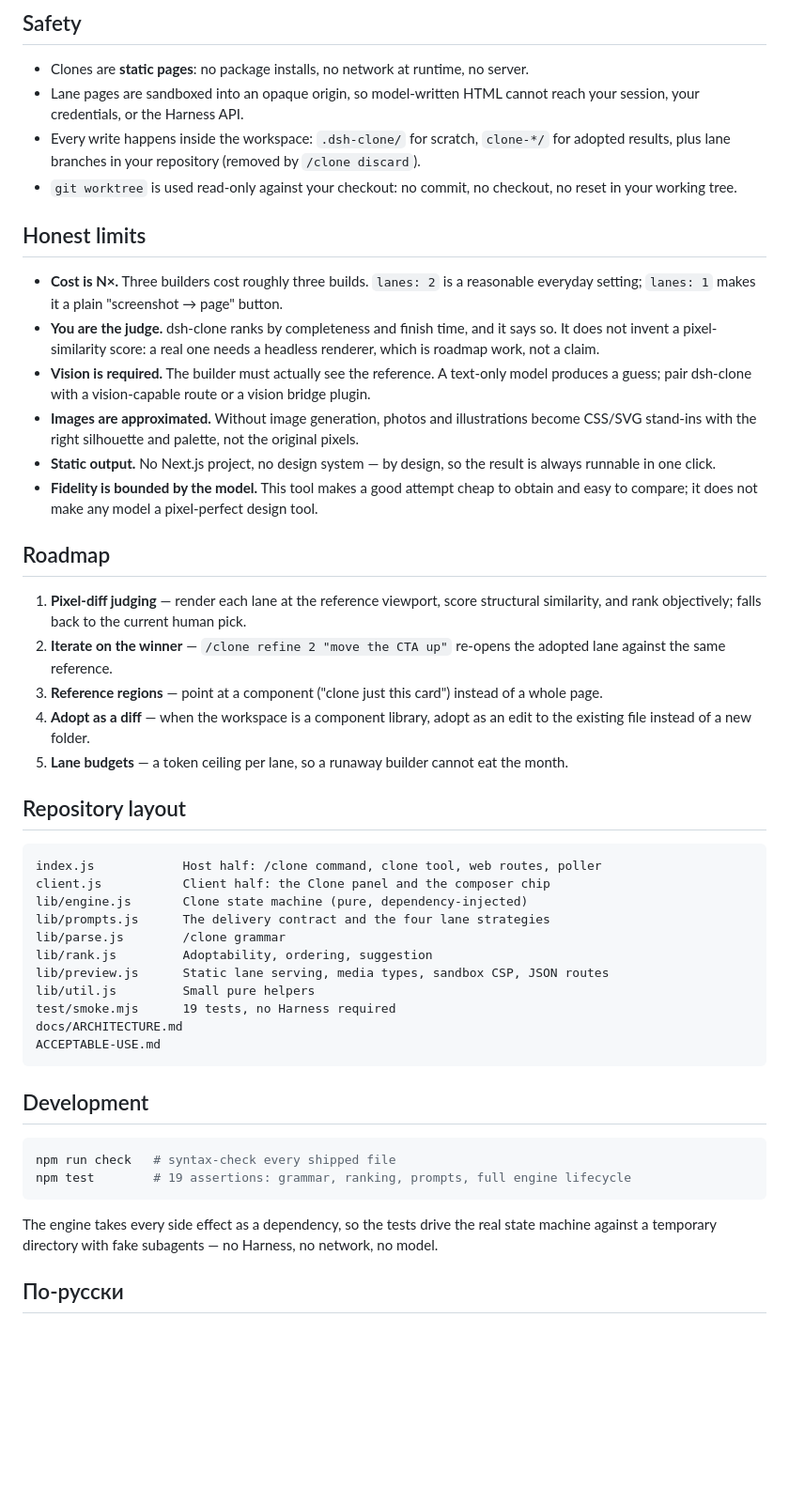
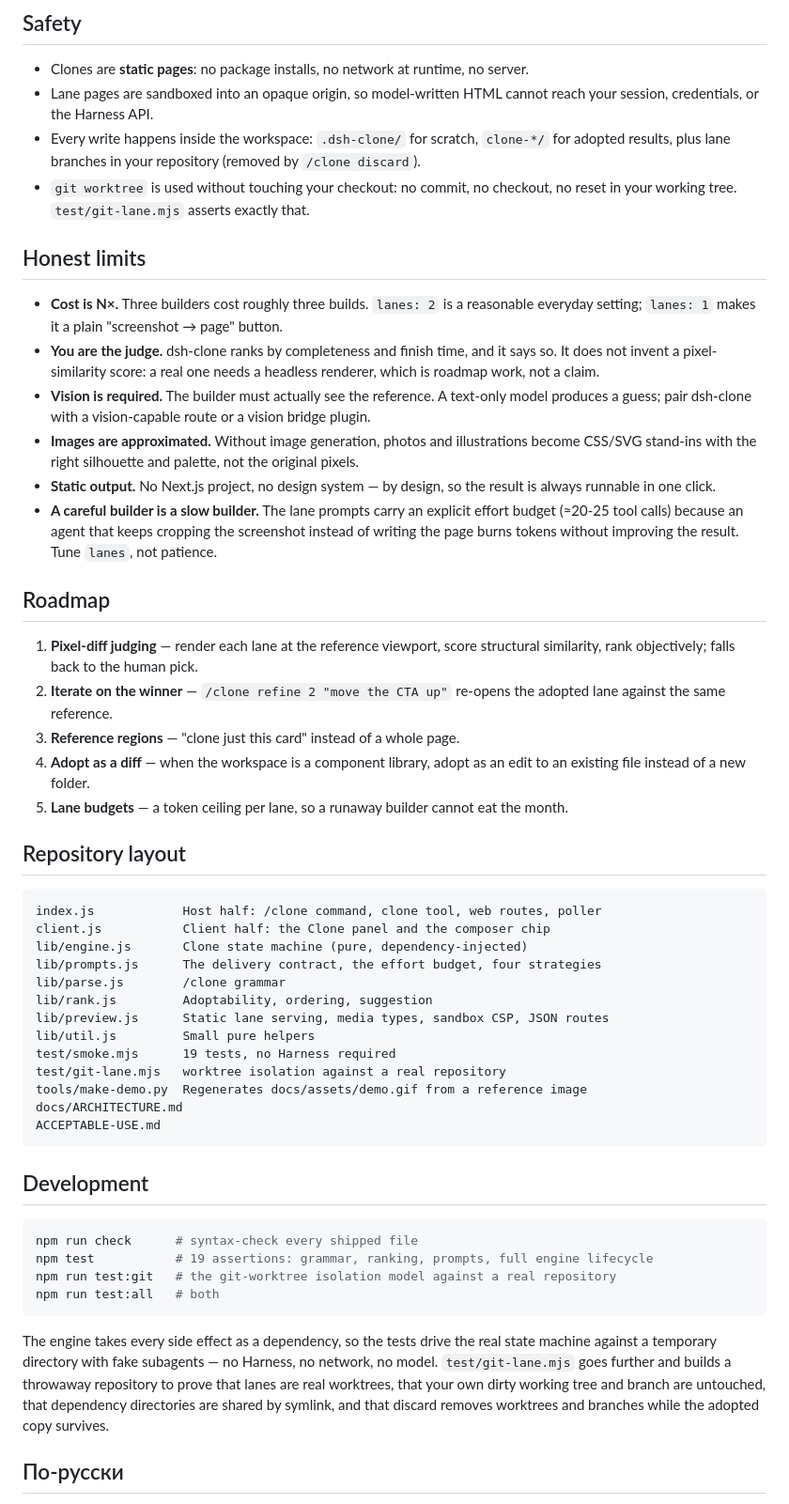
Before and after one commit to egorfedorov/dsh-clone, a Markdown page: README.md, the part around one of its changes. Shown at 94% size. GitHub-like rendering; blank space fills up the shorter version.

````diff
--- a/README.md
+++ b/README.md
@@ -123,9 +151,9 @@ All optional; the defaults are the intended experience.
 ## Safety
 
 - Clones are **static pages**: no package installs, no network at runtime, no server.
-- Lane pages are sandboxed into an opaque origin, so model-written HTML cannot reach your session, your credentials, or the Harness API.
+- Lane pages are sandboxed into an opaque origin, so model-written HTML cannot reach your session, credentials, or the Harness API.
 - Every write happens inside the workspace: `.dsh-clone/` for scratch, `clone-*/` for adopted results, plus lane branches in your repository (removed by `/clone discard`).
-- `git worktree` is used read-only against your checkout: no commit, no checkout, no reset in your working tree.
+- `git worktree` is used without touching your checkout: no commit, no checkout, no reset in your working tree. `test/git-lane.mjs` asserts exactly that.
 
 ## Honest limits
 
@@ -134,14 +162,14 @@ All optional; the defaults are the intended experience.
 - **Vision is required.** The builder must actually see the reference. A text-only model produces a guess; pair dsh-clone with a vision-capable route or a vision bridge plugin.
 - **Images are approximated.** Without image generation, photos and illustrations become CSS/SVG stand-ins with the right silhouette and palette, not the original pixels.
 - **Static output.** No Next.js project, no design system — by design, so the result is always runnable in one click.
-- **Fidelity is bounded by the model.** This tool makes a good attempt cheap to obtain and easy to compare; it does not make any model a pixel-perfect design tool.
+- **A careful builder is a slow builder.** The lane prompts carry an explicit effort budget (≈20-25 tool calls) because an agent that keeps cropping the screenshot instead of writing the page burns tokens without improving the result. Tune `lanes`, not patience.
 
 ## Roadmap
 
-1. **Pixel-diff judging** — render each lane at the reference viewport, score structural similarity, and rank objectively; falls back to the current human pick.
+1. **Pixel-diff judging** — render each lane at the reference viewport, score structural similarity, rank objectively; falls back to the human pick.
 2. **Iterate on the winner** — `/clone refine 2 "move the CTA up"` re-opens the adopted lane against the same reference.
-3. **Reference regions** — point at a component ("clone just this card") instead of a whole page.
-4. **Adopt as a diff** — when the workspace is a component library, adopt as an edit to the existing file instead of a new folder.
+3. **Reference regions** — "clone just this card" instead of a whole page.
+4. **Adopt as a diff** — when the workspace is a component library, adopt as an edit to an existing file instead of a new folder.
 5. **Lane budgets** — a token ceiling per lane, so a runaway builder cannot eat the month.
 
 ## Repository layout
@@ -150,12 +178,14 @@ All optional; the defaults are the intended experience.
 index.js            Host half: /clone command, clone tool, web routes, poller
 client.js           Client half: the Clone panel and the composer chip
 lib/engine.js       Clone state machine (pure, dependency-injected)
-lib/prompts.js      The delivery contract and the four lane strategies
+lib/prompts.js      The delivery contract, the effort budget, four strategies
 lib/parse.js        /clone grammar
 lib/rank.js         Adoptability, ordering, suggestion
 lib/preview.js      Static lane serving, media types, sandbox CSP, JSON routes
 lib/util.js         Small pure helpers
 test/smoke.mjs      19 tests, no Harness required
+test/git-lane.mjs   worktree isolation against a real repository
+tools/make-demo.py  Regenerates docs/assets/demo.gif from a reference image
 docs/ARCHITECTURE.md
 ACCEPTABLE-USE.md
 ```
@@ -163,11 +193,13 @@ ACCEPTABLE-USE.md
 ## Development
 
 ```bash
-npm run check   # syntax-check every shipped file
-npm test        # 19 assertions: grammar, ranking, prompts, full engine lifecycle
+npm run check      # syntax-check every shipped file
+npm test           # 19 assertions: grammar, ranking, prompts, full engine lifecycle
+npm run test:git   # the git-worktree isolation model against a real repository
+npm run test:all   # both
 ```
 
-The engine takes every side effect as a dependency, so the tests drive the real state machine against a temporary directory with fake subagents — no Harness, no network, no model.
+The engine takes every side effect as a dependency, so the tests drive the real state machine against a temporary directory with fake subagents — no Harness, no network, no model. `test/git-lane.mjs` goes further and builds a throwaway repository to prove that lanes are real worktrees, that your own dirty working tree and branch are untouched, that dependency directories are shared by symlink, and that discard removes worktrees and branches while the adopted copy survives.
 
 ## По-русски
 
````
Also changed, not shown: other parts of README.md (+61 -33 lines), docs/assets/hero.png (added), docs/assets/reference.png (added), 8 other files.
